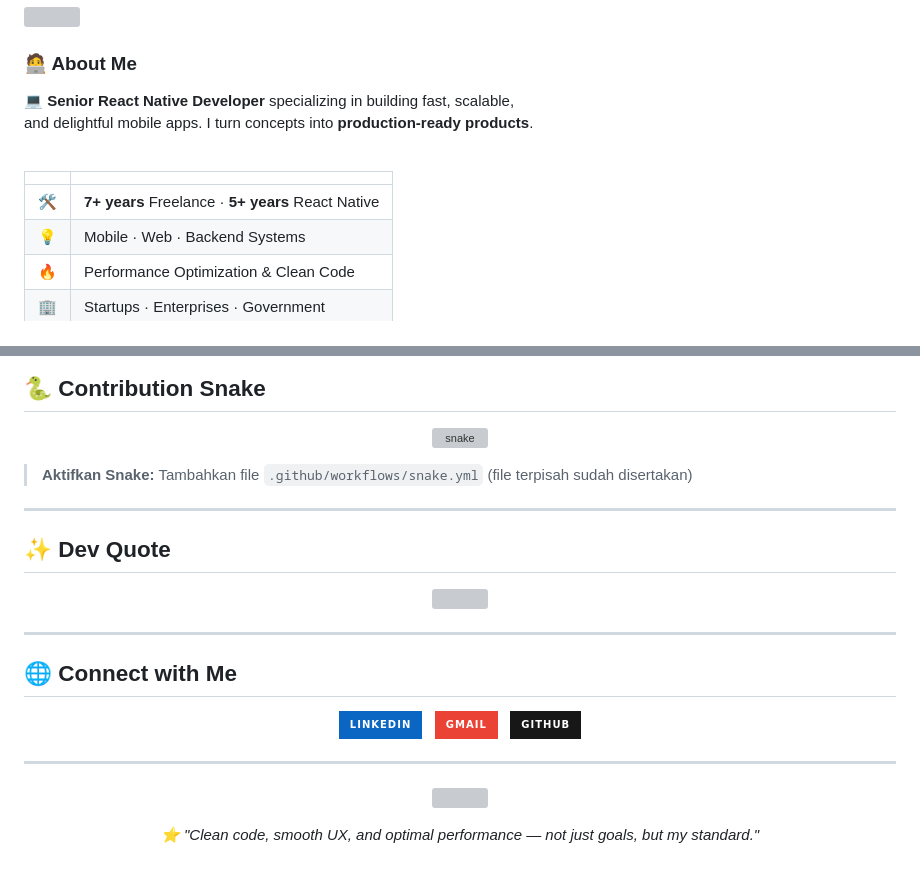
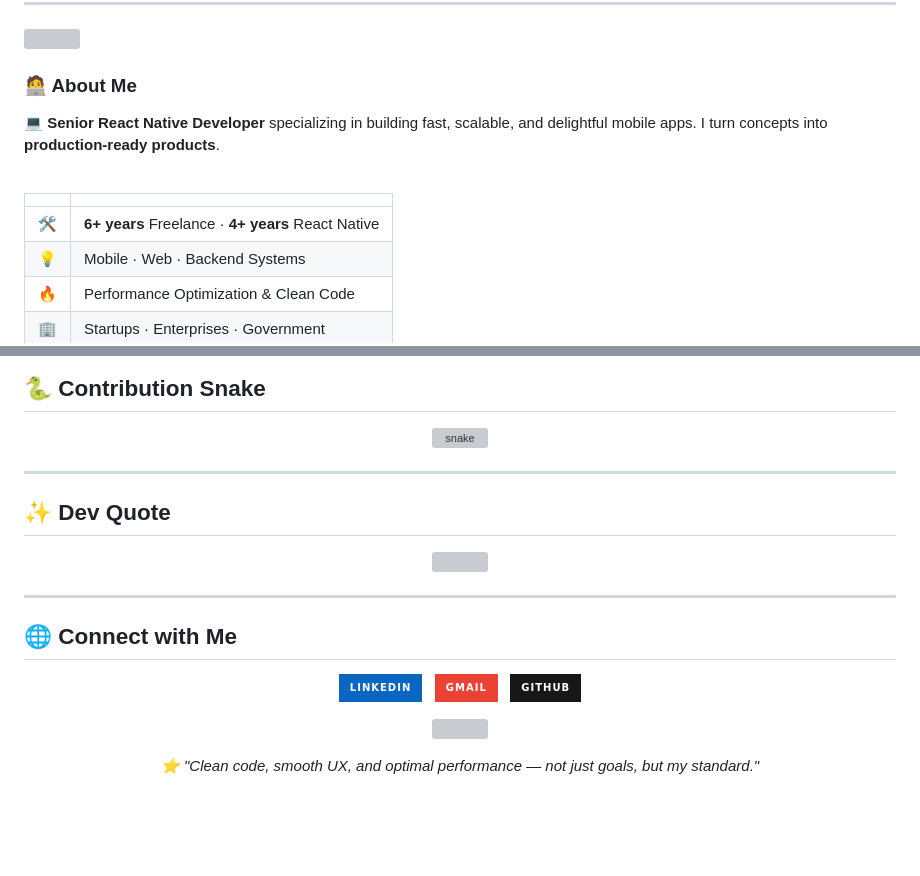
Before and after one commit to ryanap7/ryanap7, a Markdown page: README.md, 2 parts joined by grey strips. GitHub-like rendering; badges without logos; blank space fills up the shorter version; grey boxes are pictures that could not be loaded.

Commit message:
Fix formatting and update developer experience details

```diff
--- a/README.md
+++ b/README.md
@@ -35,7 +35,7 @@ and delightful mobile apps. I turn concepts into **production-ready products**.
 
 | | |
 |---|---|
-| 🛠 | **7+ years** Freelance · **5+ years** React Native |
+| 🛠 | **6+ years** Freelance · **4+ years** React Native |
 | 💡 | Mobile · Web · Backend Systems |
 | 🔥 | Performance Optimization & Clean Code |
 | 🏢 | Startups · Enterprises · Government |
@@ -94,8 +92,6 @@ and delightful mobile apps. I turn concepts into **production-ready products**.
     <img alt="snake" src="https://raw.githubusercontent.com/ryanap7/ryanap7/output/github-contribution-grid-snake-dark.svg">
   </picture>
 </p>
-
-> **Aktifkan Snake:** Tambahkan file `.github/workflows/snake.yml` (file terpisah sudah disertakan)
 
 ---
 
@@ -123,8 +119,6 @@ and delightful mobile apps. I turn concepts into **production-ready products**.
   </a>
 </p>
 
----
-
 <!-- FOOTER WAVE -->
 <p align="center">
   <img src="https://capsule-render.vercel.app/api?type=waving&color=0:00d4ff,50:0080ff,100:0d1117&height=100&section=footer" width="100%"/>
```
Also changed, not shown: other parts of README.md (+4 -6 lines).
